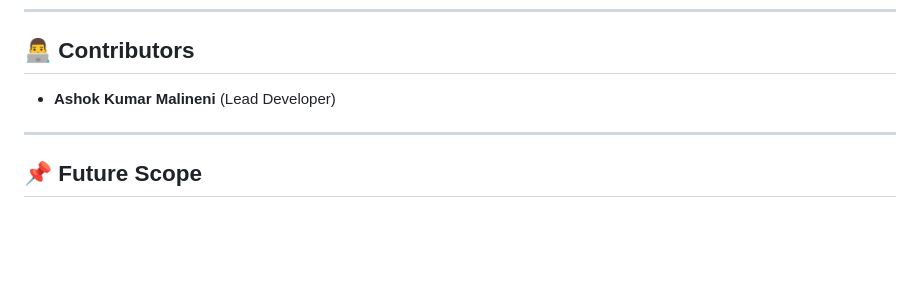
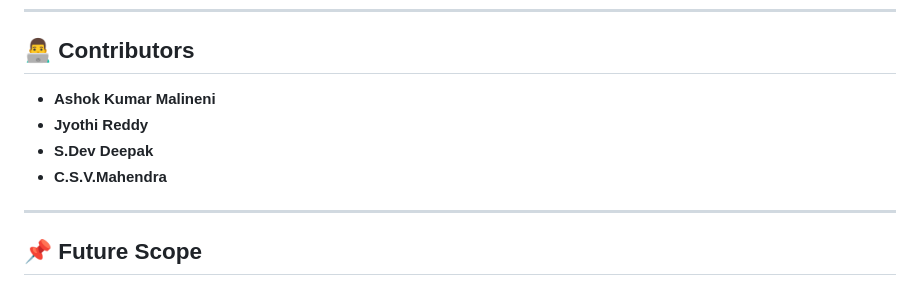
Before and after one commit to AshokKumar2525/Student_Personalized_App, a Markdown page: README.md, the part around the change. GitHub-like rendering; blank space fills up the shorter version.

```diff
--- a/README.md
+++ b/README.md
@@ -64,7 +64,10 @@ It combines smart recommendations, personalized alerts, and real-time integratio
 
 ## 👨‍💻 Contributors
 
-- **Ashok Kumar Malineni** (Lead Developer)
+- **Ashok Kumar Malineni**
+- **Jyothi Reddy**
+- **S.Dev Deepak**
+- **C.S.V.Mahendra**
 ---
 
 ## 📌 Future Scope
```
